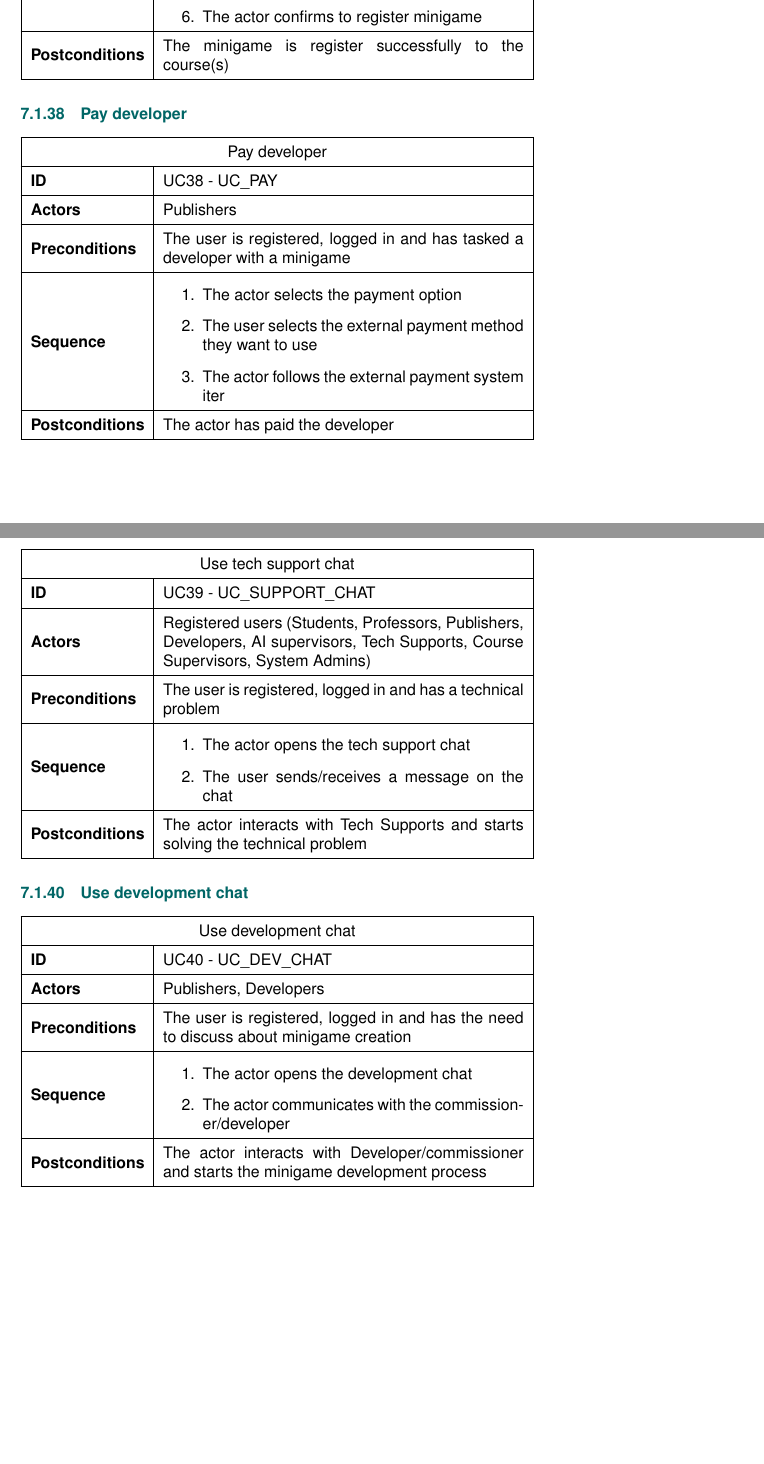
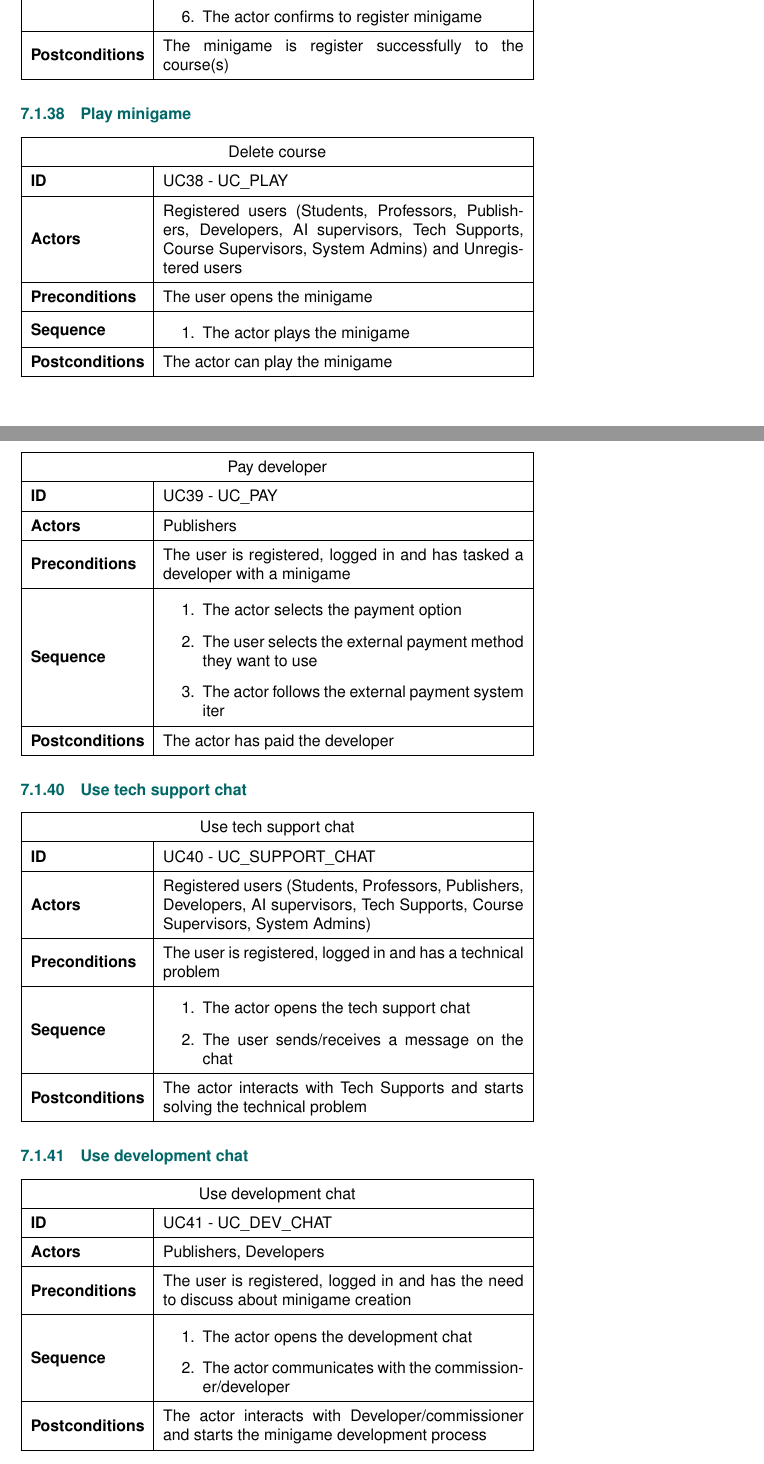
Before and after one commit to anhtuduong/RadiantIQ-test, a LaTeX document (deliverables/D1/main.tex, which reads deliverables/D1/sections/usecases.tex): two parts of pages 27 and 28 of 40, joined at a grey line, cut so that both start at the same text, the shorter picture padded with empty space. Compiled offline with pdfLaTeX.

Commit message:
docs: play minigame use case added

```diff
--- a/deliverables/D1/sections/usecases.tex
+++ b/deliverables/D1/sections/usecases.tex
@@ -917,12 +917,32 @@ The following are the 42 use case tables.
 	\hline
 \end{tabular}
 
+\subsubsection{Play minigame}
+\begin{tabular}{|m{2.5cm}|m{8cm}|}
+	\hline
+	\multicolumn{2}{|c|}{Delete course} \\
+	\hline
+	\textbf{ID} & UC38 - UC\_PLAY \\
+	\hline
+	\textbf{Actors} & Registered users (Students, Professors, Publishers, Developers, AI supervisors, Tech Supports, Course Supervisors, System Admins) and Unregistered users \\
+	\hline
+	\textbf{Preconditions} & The user opens the minigame \\
+	\hline
+	\textbf{Sequence} &
+	\begin{enumerate}
+		\item The actor plays the minigame
+	\end{enumerate} \\
+	\hline
+	\textbf{Postconditions} & The actor can play the minigame \\
+	\hline
+\end{tabular}
+
 \subsubsection{Pay developer}
 \begin{tabular}{|m{2.5cm}|m{8cm}|}
 	\hline
 	\multicolumn{2}{|c|}{Pay developer} \\
 	\hline
-	\textbf{ID} & UC38 - UC\_PAY \\
+	\textbf{ID} & UC39 - UC\_PAY \\
 	\hline
 	\textbf{Actors} & Publishers \\
 	\hline
@@ -944,7 +964,7 @@ The following are the 42 use case tables.
 	\hline
 	\multicolumn{2}{|c|}{Use tech support chat} \\
 	\hline
-	\textbf{ID} & UC39 - UC\_SUPPORT\_CHAT \\
+	\textbf{ID} & UC40 - UC\_SUPPORT\_CHAT \\
 	\hline
 	\textbf{Actors} & Registered users (Students, Professors, Publishers, Developers, AI supervisors, Tech Supports, Course Supervisors, System Admins) \\
 	\hline
@@ -965,7 +985,7 @@ The following are the 42 use case tables.
 	\hline
 	\multicolumn{2}{|c|}{Use development chat} \\
 	\hline
-	\textbf{ID} & UC40 - UC\_DEV\_CHAT \\
+	\textbf{ID} & UC41 - UC\_DEV\_CHAT \\
 	\hline
 	\textbf{Actors} & Publishers, Developers \\
 	\hline
```
Also changed, not shown: deliverables/D1/sections/usecases.tex (4 more changed lines).
